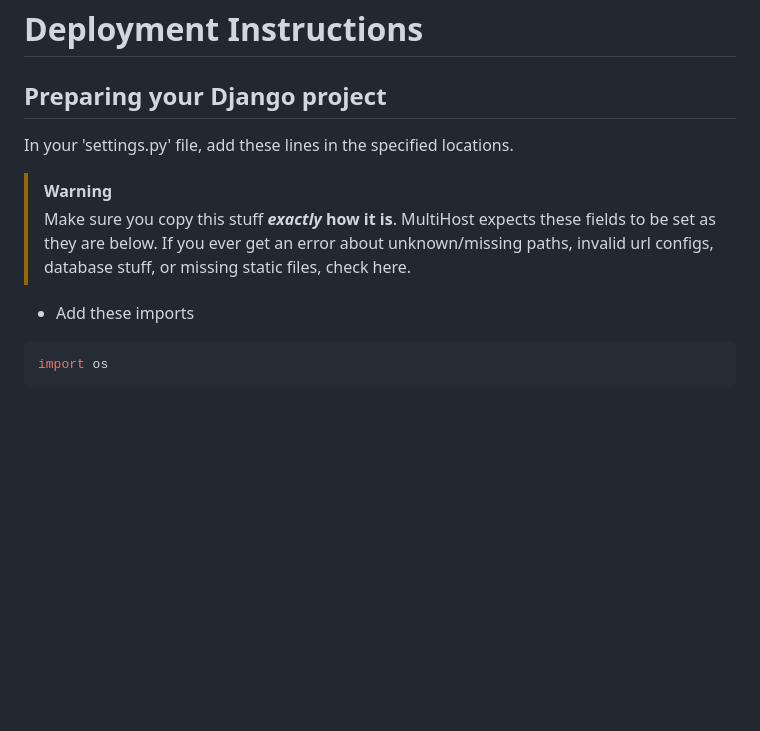
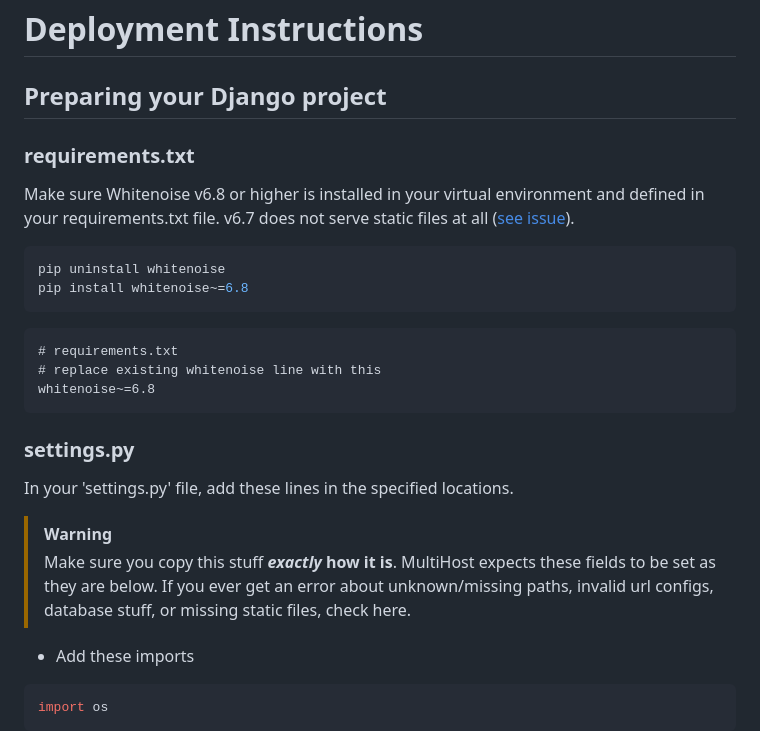
Before and after one commit to Mase3206/django-multihost, a Markdown page: instructions.md, the part around one of its changes. GitHub-like rendering; blank space fills up the shorter version.

Commit message:
add info about whitenoise version issue

````diff
--- a/instructions.md
+++ b/instructions.md
@@ -1,12 +1,30 @@
 # Deployment Instructions
 
 ## Preparing your Django project
+
+### requirements.txt
+
+Make sure Whitenoise v6.8 or higher is installed in your virtual environment and defined in your requirements.txt file. v6.7 does not serve static files at all ([see issue](https://github.com/Mase3206/django-multihost/issues/5)).
+
+```shell
+pip uninstall whitenoise
+pip install whitenoise~=6.8
+```
+
+
+```txt
+# requirements.txt
+# replace existing whitenoise line with this
+whitenoise~=6.8
+```
+
+
+### settings.py
 
 In your 'settings.py' file, add these lines in the specified locations.
 
 > [!WARNING]
 > Make sure you copy this stuff ***exactly* how it is**. MultiHost expects these fields to be set as they are below. If you ever get an error about unknown/missing paths, invalid url configs, database stuff, or missing static files, check here.
-
 
 - Add these imports
 ```python
````
Also changed, not shown: other parts of instructions.md (+1 -1 lines).
